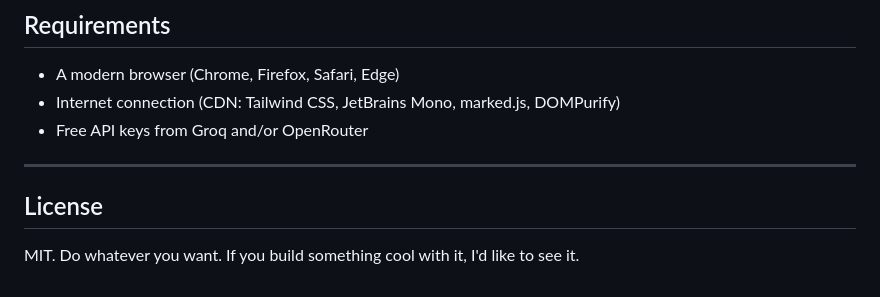
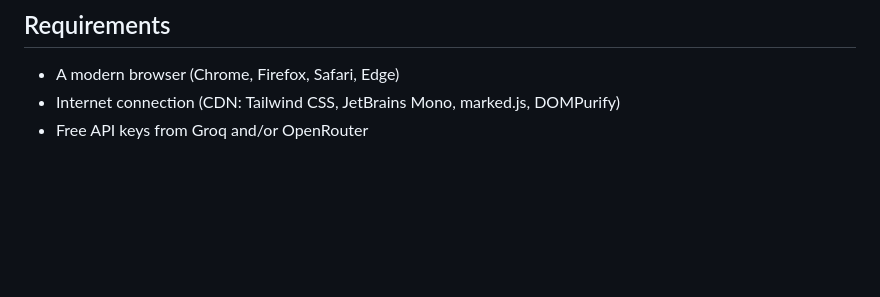
Before and after one commit to mikjgens/freeAI, a Markdown page: README.md, the part around the change. Drawn GitHub-style; blank space fills up the shorter version.

Commit message:
remove license section — not open source

```diff
--- a/README.md
+++ b/README.md
@@ -148,9 +148,3 @@ User Input → app.js (sendMessage)
 - A modern browser (Chrome, Firefox, Safari, Edge)
 - Internet connection (CDN: Tailwind CSS, JetBrains Mono, marked.js, DOMPurify)
 - Free API keys from Groq and/or OpenRouter
-
----
-
-## License
-
-MIT. Do whatever you want. If you build something cool with it, I'd like to see it.
```
